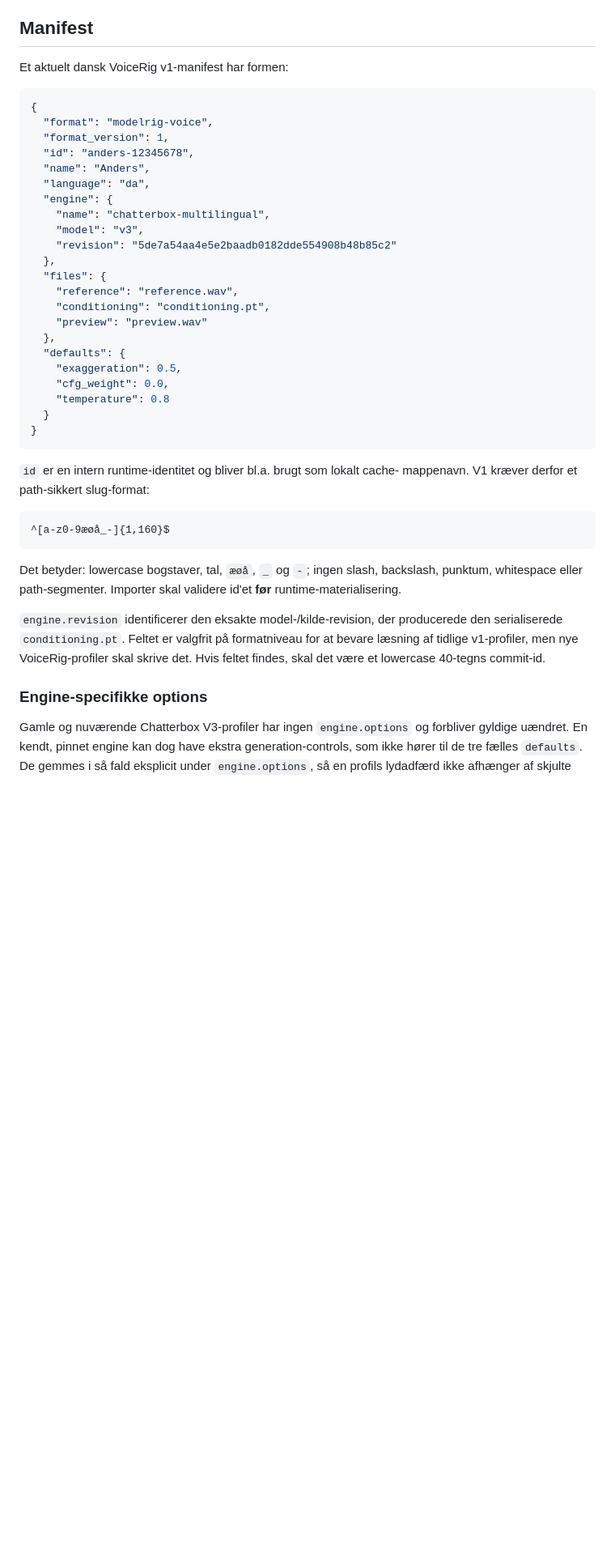
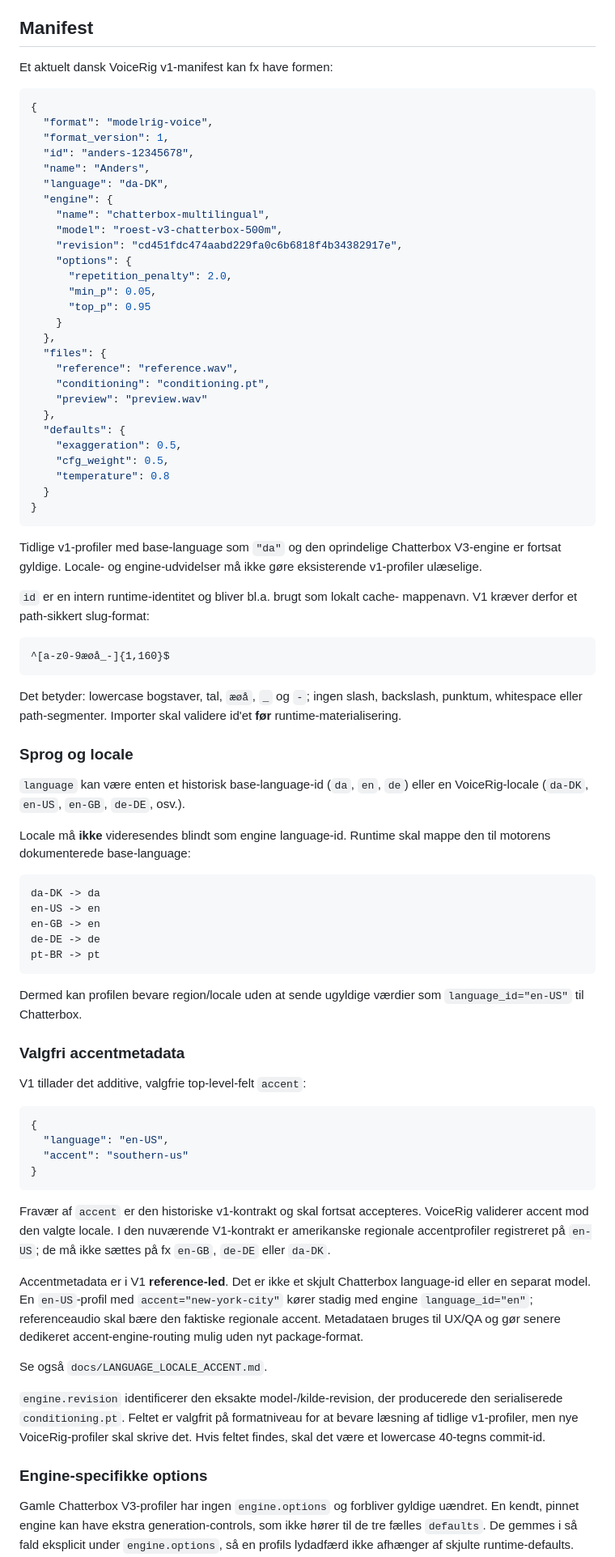
Before and after one commit to Ternedal/VoiceRig, a Markdown page: docs/MRVOICE_SPEC.md, the part around one of its changes. Shown at 81% size. GitHub-like rendering; blank space fills up the shorter version.

Commit message:
Document locale and optional accent metadata in mrvoice v1

````diff
--- a/docs/MRVOICE_SPEC.md
+++ b/docs/MRVOICE_SPEC.md
@@ -35,7 +35,7 @@ eller lydfiler.
 
 ## Manifest
 
-Et aktuelt dansk VoiceRig v1-manifest har formen:
+Et aktuelt dansk VoiceRig v1-manifest kan fx have formen:
 
 ```json
 {
@@ -43,11 +43,16 @@ Et aktuelt dansk VoiceRig v1-manifest har formen:
   "format_version": 1,
   "id": "anders-12345678",
   "name": "Anders",
-  "language": "da",
+  "language": "da-DK",
   "engine": {
     "name": "chatterbox-multilingual",
-    "model": "v3",
-    "revision": "5de7a54aa4e5e2baadb0182dde554908b48b85c2"
+    "model": "roest-v3-chatterbox-500m",
+    "revision": "cd451fdc474aabd229fa0c6b6818f4b34382917e",
+    "options": {
+      "repetition_penalty": 2.0,
+      "min_p": 0.05,
+      "top_p": 0.95
+    }
   },
   "files": {
     "reference": "reference.wav",
@@ -56,11 +61,15 @@ Et aktuelt dansk VoiceRig v1-manifest har formen:
   },
   "defaults": {
     "exaggeration": 0.5,
-    "cfg_weight": 0.0,
+    "cfg_weight": 0.5,
     "temperature": 0.8
   }
 }
 ```
+
+Tidlige v1-profiler med base-language som `"da"` og den oprindelige
+Chatterbox V3-engine er fortsat gyldige. Locale- og engine-udvidelser må ikke
+gøre eksisterende v1-profiler ulæselige.
 
 `id` er en intern runtime-identitet og bliver bl.a. brugt som lokalt cache-
 mappenavn. V1 kræver derfor et path-sikkert slug-format:
@@ -73,6 +82,49 @@ Det betyder: lowercase bogstaver, tal, `æøå`, `_` og `-`; ingen slash,
 backslash, punktum, whitespace eller path-segmenter. Importer skal validere id'et
 **før** runtime-materialisering.
 
+### Sprog og locale
+
+`language` kan være enten et historisk base-language-id (`da`, `en`, `de`) eller
+en VoiceRig-locale (`da-DK`, `en-US`, `en-GB`, `de-DE`, osv.).
+
+Locale må **ikke** videresendes blindt som engine language-id. Runtime skal mappe
+den til motorens dokumenterede base-language:
+
+```text
+da-DK -> da
+en-US -> en
+en-GB -> en
+de-DE -> de
+pt-BR -> pt
+```
+
+Dermed kan profilen bevare region/locale uden at sende ugyldige værdier som
+`language_id="en-US"` til Chatterbox.
+
+### Valgfri accentmetadata
+
+V1 tillader det additive, valgfrie top-level-felt `accent`:
+
+```json
+{
+  "language": "en-US",
+  "accent": "southern-us"
+}
+```
+
+Fravær af `accent` er den historiske v1-kontrakt og skal fortsat accepteres.
+VoiceRig validerer accent mod den valgte locale. I den nuværende V1-kontrakt er
+amerikanske regionale accentprofiler registreret på `en-US`; de må ikke sættes
+på fx `en-GB`, `de-DE` eller `da-DK`.
+
+Accentmetadata er i V1 **reference-led**. Det er ikke et skjult Chatterbox
+language-id eller en separat model. En `en-US`-profil med `accent="new-york-city"`
+kører stadig med engine `language_id="en"`; referenceaudio skal bære den faktiske
+regionale accent. Metadataen bruges til UX/QA og gør senere dedikeret
+accent-engine-routing mulig uden nyt package-format.
+
+Se også `docs/LANGUAGE_LOCALE_ACCENT.md`.
+
 `engine.revision` identificerer den eksakte model-/kilde-revision, der producerede
 den serialiserede `conditioning.pt`. Feltet er valgfrit på formatniveau for at
 bevare læsning af tidlige v1-profiler, men nye VoiceRig-profiler skal skrive det.
@@ -80,8 +132,8 @@ Hvis feltet findes, skal det være et lowercase 40-tegns commit-id.
 
 ### Engine-specifikke options
 
-Gamle og nuværende Chatterbox V3-profiler har ingen `engine.options` og forbliver
-gyldige uændret. En kendt, pinnet engine kan dog have ekstra generation-controls,
-som ikke hører til de tre fælles `defaults`. De gemmes i så fald eksplicit under
+Gamle Chatterbox V3-profiler har ingen `engine.options` og forbliver gyldige
+uændret. En kendt, pinnet engine kan have ekstra generation-controls, som ikke
+hører til de tre fælles `defaults`. De gemmes i så fald eksplicit under
 `engine.options`, så en profils lydadfærd ikke afhænger af skjulte runtime-defaults.
 
````
Also changed, not shown: other parts of docs/MRVOICE_SPEC.md (+20 -6 lines).
